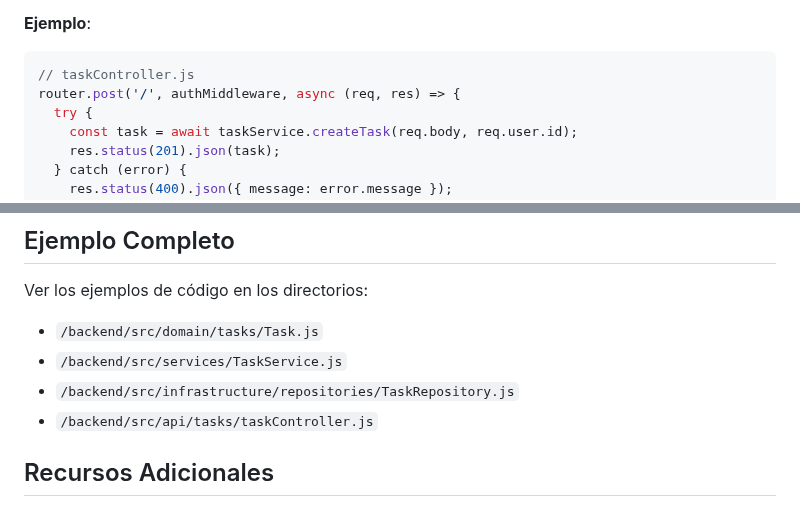
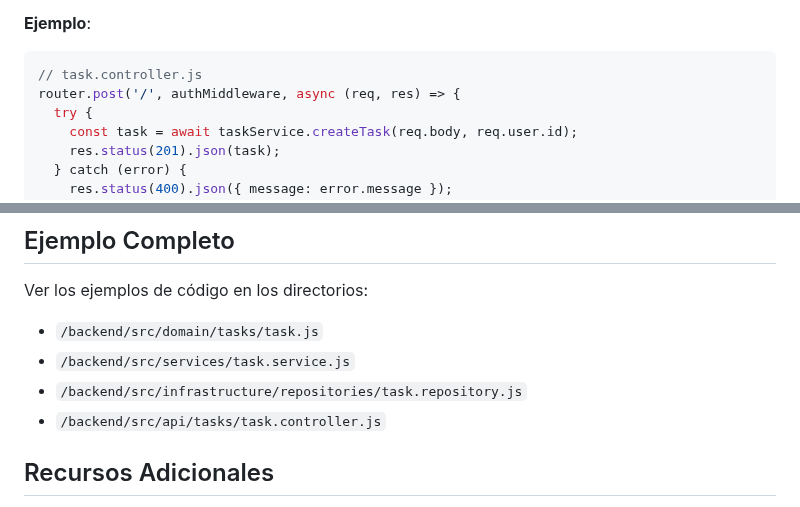
Before and after one commit to reyer3/taskmaster-todo-app, a Markdown page: docs/architecture/DDD-light-guide.md, 2 parts joined by grey strips. GitHub-like rendering.

````diff
--- a/docs/architecture/DDD-light-guide.md
+++ b/docs/architecture/DDD-light-guide.md
@@ -108,7 +108,7 @@ Gestiona la comunicación con el exterior. Incluye:
 **Ejemplo**:
 
 ```javascript
-// taskController.js
+// task.controller.js
 router.post('/', authMiddleware, async (req, res) => {
   try {
     const task = await taskService.createTask(req.body, req.user.id);
@@ -163,11 +163,10 @@ En React, los componentes deben ser principalmente presentacionales, y la lógic
 ## Ejemplo Completo
 
 Ver los ejemplos de código en los directorios:
-- `/backend/src/domain/tasks/Task.js`
-- `/backend/src/services/TaskService.js`
-- `/backend/src/infrastructure/repositories/TaskRepository.js`
-- `/backend/src/api/tasks/taskController.js`
-
+- `/backend/src/domain/tasks/task.js`
+- `/backend/src/services/task.service.js`
+- `/backend/src/infrastructure/repositories/task.repository.js`
+- `/backend/src/api/tasks/task.controller.js`
 ## Recursos Adicionales
 
 - [Clean Architecture - Robert C. Martin](https://blog.cleancoder.com/uncle-bob/2012/08/13/the-clean-architecture.html)
````
